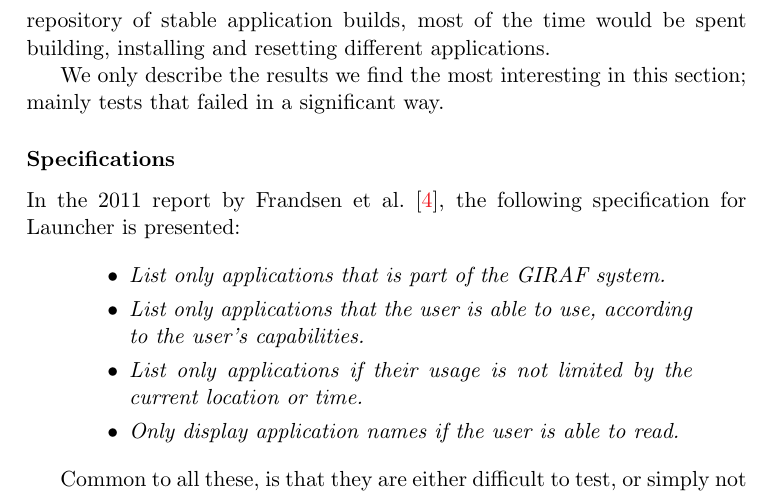
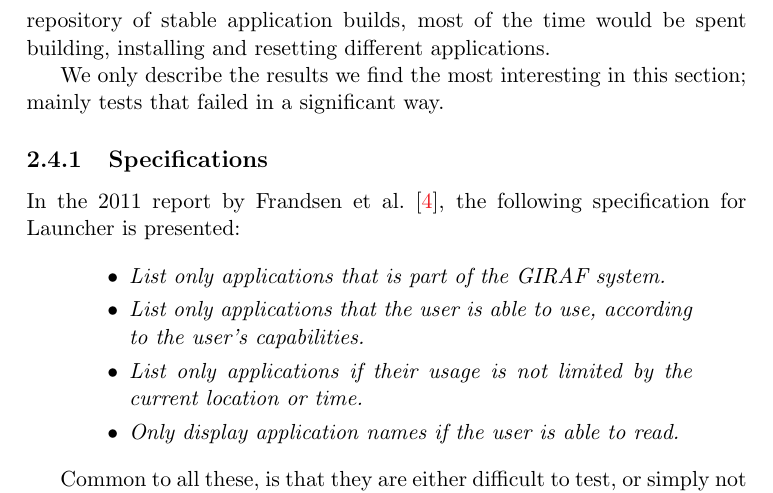
Before and after one commit to frmi/sw605f14-latex, a LaTeX thesis (master.tex, which reads documents/Sprint1/analysisanddesign/testanalysis.tex): part of page 25 of 68, cut so that both start at the same text. Compiled offline with pdfLaTeX.

Commit message:
Corrected a subsubsection to be a subsection

```diff
--- a/documents/Sprint1/analysisanddesign/testanalysis.tex
+++ b/documents/Sprint1/analysisanddesign/testanalysis.tex
@@ -14,7 +14,7 @@ As there is currently no central repository of stable application builds, most o
 
 We only describe the results we find the most interesting in this section; mainly tests that failed in a significant way.
 
-\subsubsection{Specifications}
+\subsection{Specifications}
 In the 2011 report by \citet{launcher2011}, the following specification for \launcher is presented:
 
 \begin{quote}
```
